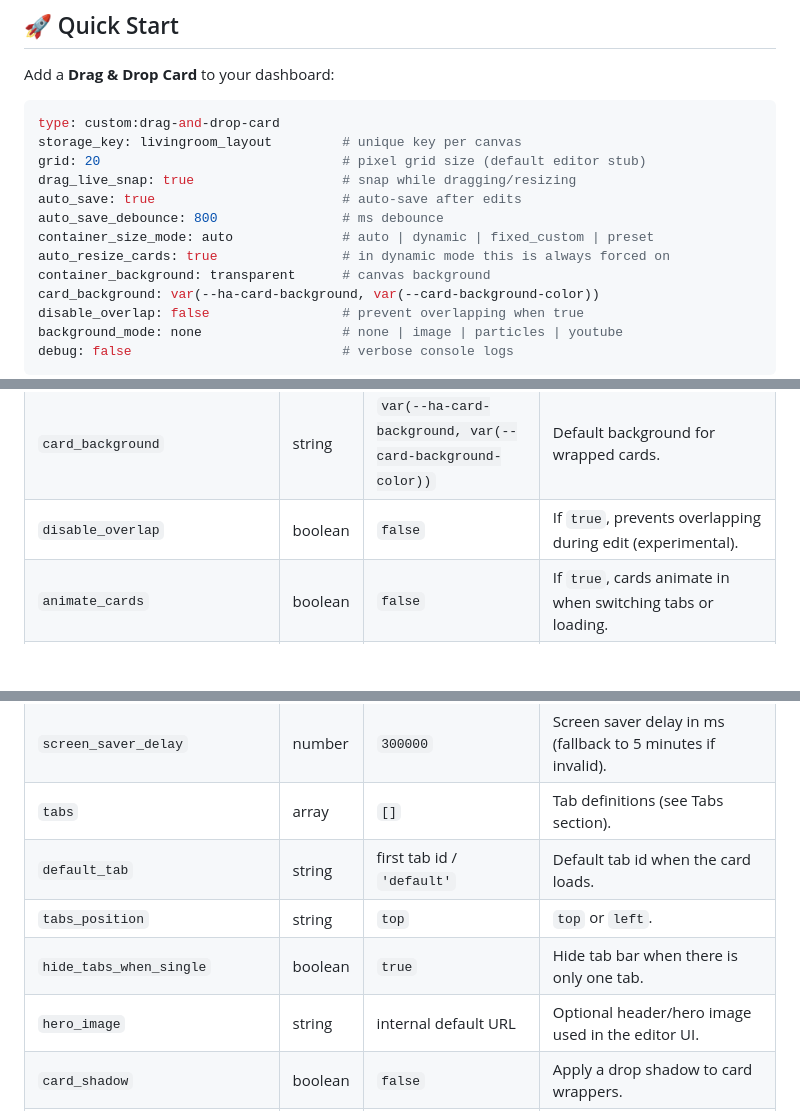
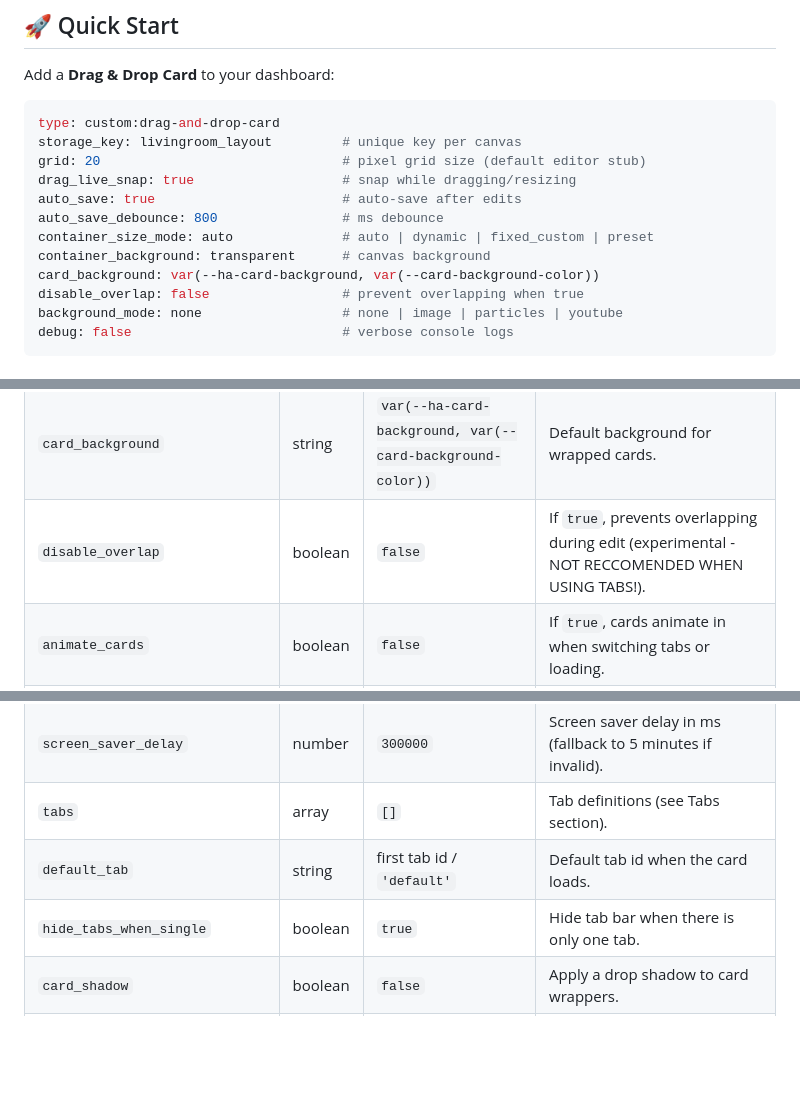
Before and after one commit to Prosono/Drag-And-Drop-Card, a Markdown page: README.md, 3 parts joined by grey strips. Rendered like a GitHub page; blank space fills up the shorter version.

```diff
--- a/README.md
+++ b/README.md
@@ -86,7 +86,6 @@ drag_live_snap: true                   # snap while dragging/resizing
 auto_save: true                        # auto-save after edits
 auto_save_debounce: 800                # ms debounce
 container_size_mode: auto              # auto | dynamic | fixed_custom | preset
-auto_resize_cards: true                # in dynamic mode this is always forced on
 container_background: transparent      # canvas background
 card_background: var(--ha-card-background, var(--card-background-color))
 disable_overlap: false                 # prevent overlapping when true
@@ -213,7 +210,7 @@ Below is a summary of the main configuration options. Many have reasonable defau
 | `container_preset_orientation` | string    | `auto`                     | `auto` \| `portrait` \| `landscape`. |
 | `container_background`         | string    | `transparent`              | Canvas background (e.g. color/gradient). |
 | `card_background`              | string    | `var(--ha-card-background, var(--card-background-color))` | Default background for wrapped cards. |
-| `disable_overlap`              | boolean   | `false`                    | If `true`, prevents overlapping during edit (experimental). |
+| `disable_overlap`              | boolean   | `false`                    | If `true`, prevents overlapping during edit (experimental - NOT RECCOMENDED WHEN USING TABS!). |
 | `animate_cards`                | boolean   | `false`                    | If `true`, cards animate in when switching tabs or loading. |
 | `background_mode`              | string    | `none`                     | `none` \| `image` \| `particles` \| `youtube`. |
 | `background_image`             | object    | _none_                     | Image background settings when `background_mode: image`. |
@@ -223,9 +220,7 @@ Below is a summary of the main configuration options. Many have reasonable defau
 | `screen_saver_delay`           | number    | `300000`                   | Screen saver delay in ms (fallback to 5 minutes if invalid). |
 | `tabs`                         | array     | `[]`                       | Tab definitions (see Tabs section). |
 | `default_tab`                  | string    | first tab id / `'default'` | Default tab id when the card loads. |
-| `tabs_position`                | string    | `top`                      | `top` or `left`. |
 | `hide_tabs_when_single`        | boolean   | `true`                     | Hide tab bar when there is only one tab. |
-| `hero_image`                   | string    | internal default URL       | Optional header/hero image used in the editor UI. |
 | `card_shadow`                  | boolean   | `false`                    | Apply a drop shadow to card wrappers. |
 | `hide_HA_Header`               | boolean   | `false`                    | Hide the Home Assistant top header while in this card. |
 | `hide_HA_Sidebar`              | boolean   | `false`                    | Hide the Home Assistant sidebar while in this card. |
```
Also changed, not shown: other parts of README.md (+3 -25 lines).
